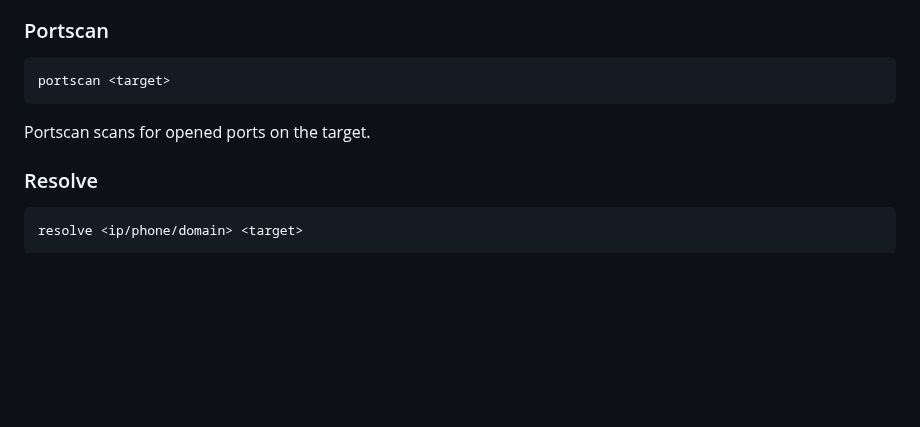
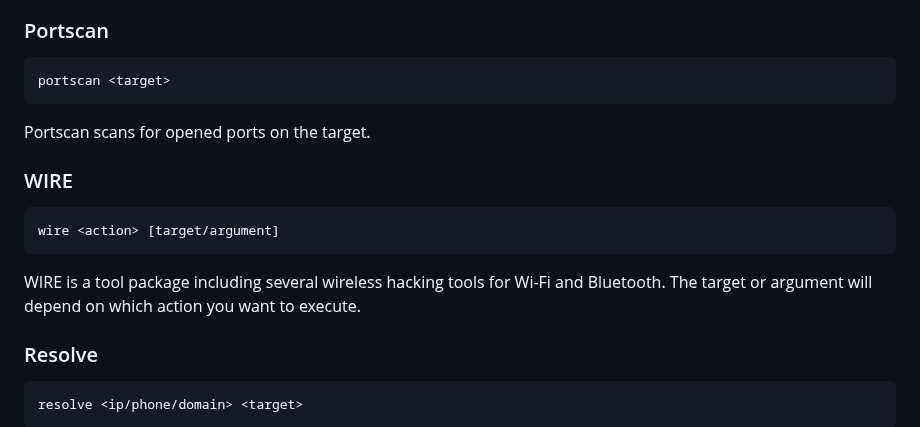
Before and after one commit to noahzeisberg/FyUTILS, a Markdown page: README.md, the part around the change. Drawn GitHub-style; blank space fills up the shorter version.

Commit message:
Added "wire" command to docs.

````diff
--- a/README.md
+++ b/README.md
@@ -179,6 +179,11 @@ Flood will launch a denial of service attack on target:port. It can be very powe
 portscan <target>
 ```
 Portscan scans for opened ports on the target.
+### WIRE
+```
+wire <action> [target/argument]
+```
+WIRE is a tool package including several wireless hacking tools for Wi-Fi and Bluetooth. The target or argument will depend on which action you want to execute.
 ### Resolve
 ```
 resolve <ip/phone/domain> <target>
````
